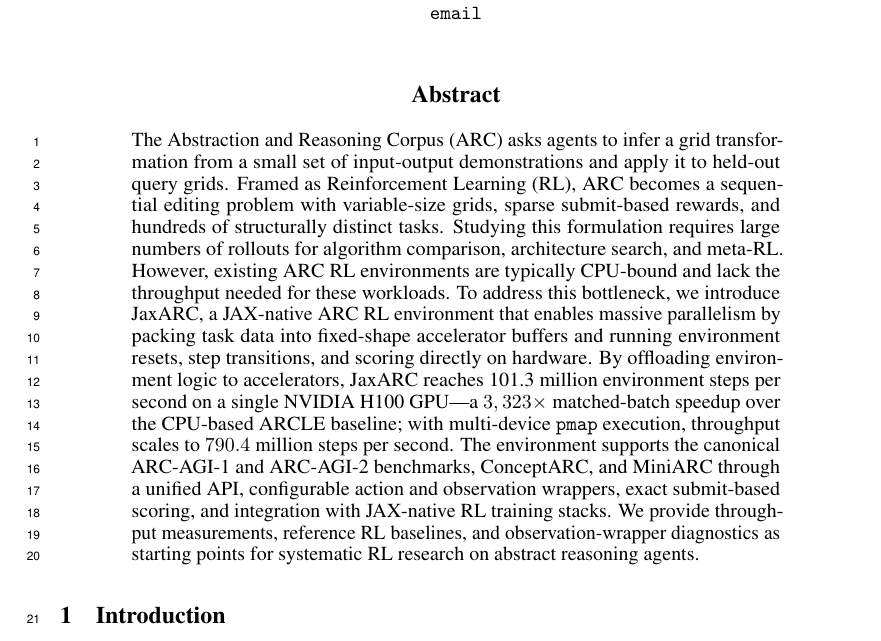
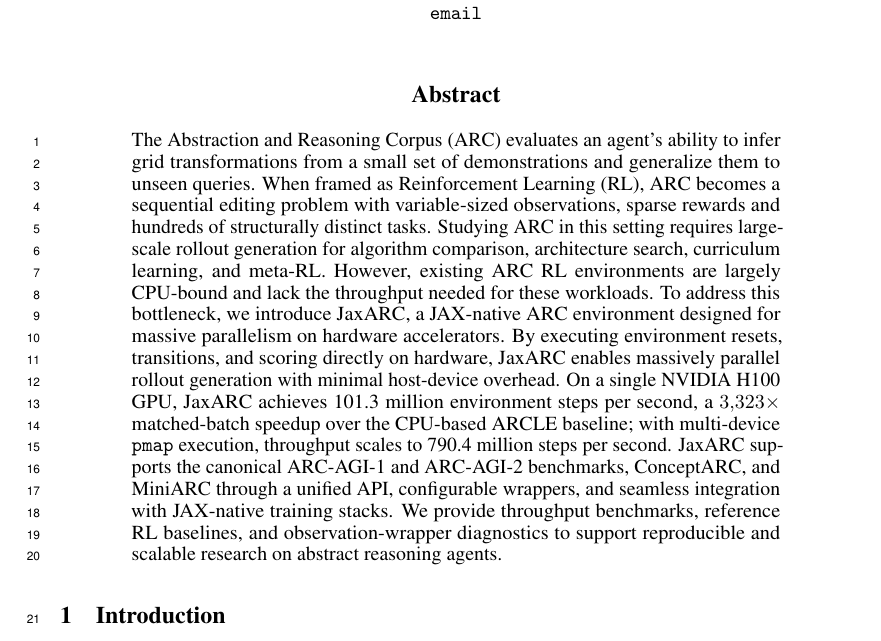
Before and after one commit to aadimator/jaxarc-baselines, a LaTeX paper (paper/neurips-ed/main.tex, which reads paper/neurips-ed/sections/abstract.tex): part of page 1 of 27, cut so that both start at the same text. Compiled offline with pdfLaTeX.

Commit message:
fix: enhance clarity and precision in the abstract section of the paper

```diff
--- a/paper/neurips-ed/sections/abstract.tex
+++ b/paper/neurips-ed/sections/abstract.tex
@@ -1 +1 @@
-The Abstraction and Reasoning Corpus (ARC) asks agents to infer a grid transformation from a small set of input-output demonstrations and apply it to held-out query grids. Framed as Reinforcement Learning (RL), ARC becomes a sequential editing problem with variable-size grids, sparse submit-based rewards, and hundreds of structurally distinct tasks. Studying this formulation requires large numbers of rollouts for algorithm comparison, architecture search, and meta-RL. However, existing ARC RL environments are typically CPU-bound and lack the throughput needed for these workloads. To address this bottleneck, we introduce JaxARC, a JAX-native ARC RL environment that enables massive parallelism by packing task data into fixed-shape accelerator buffers and running environment resets, step transitions, and scoring directly on hardware. By offloading environment logic to accelerators, JaxARC reaches 101.3 million environment steps per second on a single NVIDIA H100 GPU—a $3,323\times$ matched-batch speedup over the CPU-based ARCLE baseline; with multi-device \texttt{pmap} execution, throughput scales to $790.4$ million steps per second. The environment supports the canonical ARC-AGI-1 and ARC-AGI-2 benchmarks, ConceptARC, and MiniARC through a unified API, configurable action and observation wrappers, exact submit-based scoring, and integration with JAX-native RL training stacks. We provide throughput measurements, reference RL baselines, and observation-wrapper diagnostics as starting points for systematic RL research on abstract reasoning agents.
+The Abstraction and Reasoning Corpus (ARC) evaluates an agent's ability to infer grid transformations from a small set of demonstrations and generalize them to unseen queries. When framed as Reinforcement Learning (RL), ARC becomes a sequential editing problem with variable-sized observations, sparse rewards and hundreds of structurally distinct tasks. Studying ARC in this setting requires large-scale rollout generation for algorithm comparison, architecture search, curriculum learning, and meta-RL. However, existing ARC RL environments are largely CPU-bound and lack the throughput needed for these workloads. To address this bottleneck, we introduce JaxARC, a JAX-native ARC environment designed for massive parallelism on hardware accelerators. By executing environment resets, transitions, and scoring directly on hardware, JaxARC enables massively parallel rollout generation with minimal host-device overhead. On a single NVIDIA H100 GPU, JaxARC achieves 101.3 million environment steps per second, a $3{,}323\times$ matched-batch speedup over the CPU-based ARCLE baseline; with multi-device \texttt{pmap} execution, throughput scales to 790.4 million steps per second. JaxARC supports the canonical ARC-AGI-1 and ARC-AGI-2 benchmarks, ConceptARC, and MiniARC through a unified API, configurable wrappers, and seamless integration with JAX-native training stacks. We provide throughput benchmarks, reference RL baselines, and observation-wrapper diagnostics to support reproducible and scalable research on abstract reasoning agents.
```
